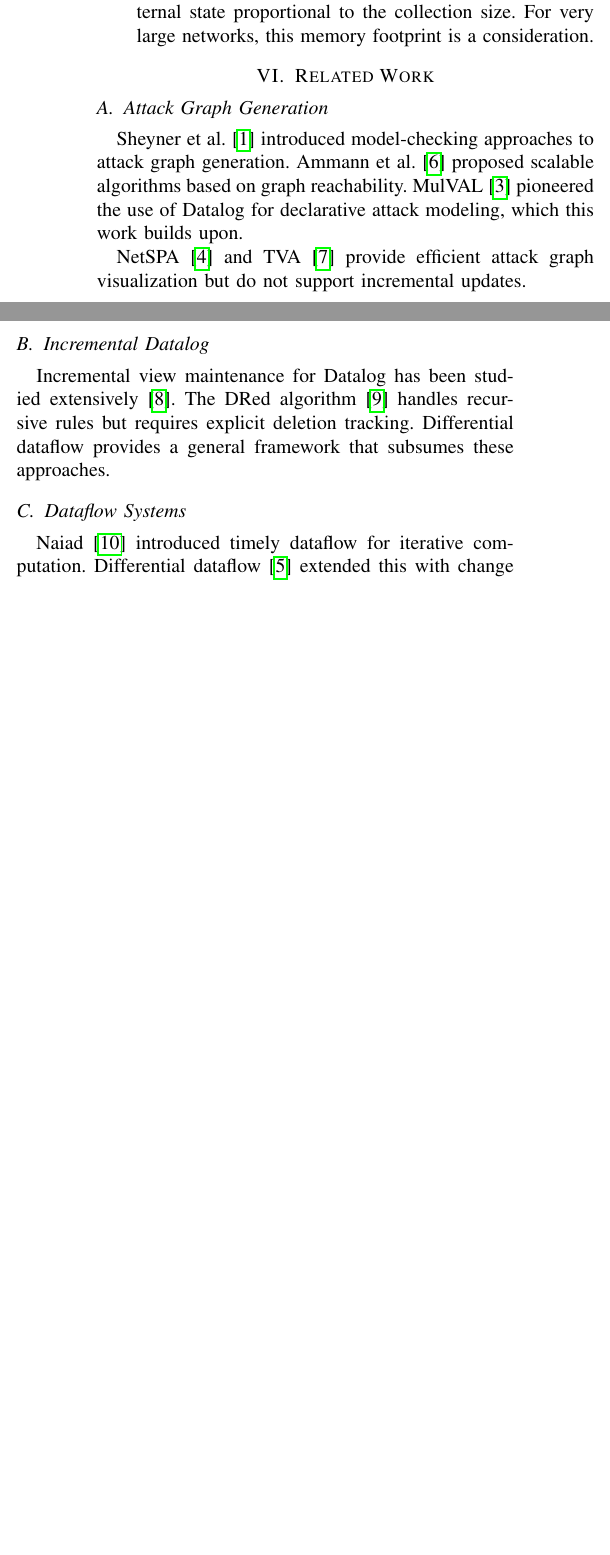
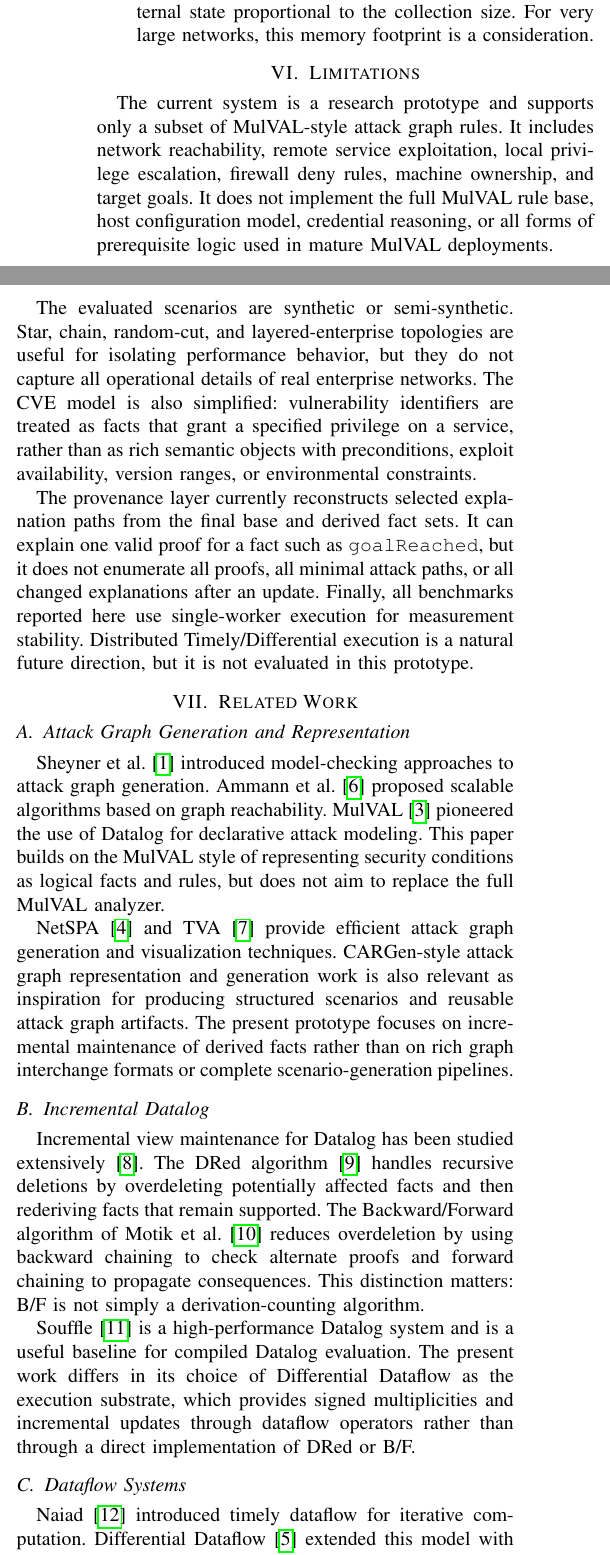
Before and after one commit to stefi19/DynamicAttackGraphs, a LaTeX paper (paper/main.tex): two parts of the columns of page 5 of 6, joined at a grey line, cut so that both start at the same text, the shorter picture padded with empty space. Compiled offline with pdfLaTeX; a missing font is replaced by an installed copy or a similar font; a LaTeX package or settings file that is missing is left out.

Commit message:
paper: document limitations and related work

```diff
--- a/paper/main.tex
+++ b/paper/main.tex
@@ -596,23 +600,53 @@ The implementation utilizes Rust and the \texttt{timely} dataflow framework. Key
 \end{itemize}
 
 % ============================================================================
+% LIMITATIONS
+% ============================================================================
+\section{Limitations}
+
+The current system is a research prototype and supports only a subset of
+MulVAL-style attack graph rules. It includes network reachability, remote
+service exploitation, local privilege escalation, firewall deny rules, machine
+ownership, and target goals. It does not implement the full MulVAL rule base,
+host configuration model, credential reasoning, or all forms of prerequisite
+logic used in mature MulVAL deployments.
+
+The evaluated scenarios are synthetic or semi-synthetic. Star, chain,
+random-cut, and layered-enterprise topologies are useful for isolating
+performance behavior, but they do not capture all operational details of real
+enterprise networks. The CVE model is also simplified: vulnerability identifiers
+are treated as facts that grant a specified privilege on a service, rather than
+as rich semantic objects with preconditions, exploit availability, version
+ranges, or environmental constraints.
+
+The provenance layer currently reconstructs selected explanation paths from the
+final base and derived fact sets. It can explain one valid proof for a fact such
+as \texttt{goalReached}, but it does not enumerate all proofs, all minimal
+attack paths, or all changed explanations after an update. Finally, all
+benchmarks reported here use single-worker execution for measurement stability.
+Distributed Timely/Differential execution is a natural future direction, but it
+is not evaluated in this prototype.
+
+% ============================================================================
 % RELATED WORK
 % ============================================================================
 \section{Related Work}
 
-\subsection{Attack Graph Generation}
+\subsection{Attack Graph Generation and Representation}
 
-Sheyner et al.~\cite{sheyner2002automated} introduced model-checking approaches to attack graph generation. Ammann et al.~\cite{ammann2002scalable} proposed scalable algorithms based on graph reachability. MulVAL~\cite{ou2006mulval} pioneered the use of Datalog for declarative attack modeling, which this work builds upon.
+Sheyner et al.~\cite{sheyner2002automated} introduced model-checking approaches to attack graph generation. Ammann et al.~\cite{ammann2002scalable} proposed scalable algorithms based on graph reachability. MulVAL~\cite{ou2006mulval} pioneered the use of Datalog for declarative attack modeling. This paper builds on the MulVAL style of representing security conditions as logical facts and rules, but does not aim to replace the full MulVAL analyzer.
 
-NetSPA~\cite{ingols2006practical} and TVA~\cite{jajodia2005topological} provide efficient attack graph visualization but do not support incremental updates.
+NetSPA~\cite{ingols2006practical} and TVA~\cite{jajodia2005topological} provide efficient attack graph generation and visualization techniques. CARGen-style attack graph representation and generation work is also relevant as inspiration for producing structured scenarios and reusable attack graph artifacts. The present prototype focuses on incremental maintenance of derived facts rather than on rich graph interchange formats or complete scenario-generation pipelines.
 
 \subsection{Incremental Datalog}
 
-Incremental view maintenance for Datalog has been studied extensively~\cite{gupta1993maintaining}. The DRed algorithm~\cite{staudt1995incremental} handles recursive rules but requires explicit deletion tracking. Differential dataflow provides a general framework that subsumes these approaches.
+Incremental view maintenance for Datalog has been studied extensively~\cite{gupta1993maintaining}. The DRed algorithm~\cite{staudt1995incremental} handles recursive deletions by overdeleting potentially affected facts and then rederiving facts that remain supported. The Backward/Forward algorithm of Motik et al.~\cite{motik2015incremental} reduces overdeletion by using backward chaining to check alternate proofs and forward chaining to propagate consequences. This distinction matters: B/F is not simply a derivation-counting algorithm.
+
+Souffle~\cite{souffle2016} is a high-performance Datalog system and is a useful baseline for compiled Datalog evaluation. The present work differs in its choice of Differential Dataflow as the execution substrate, which provides signed multiplicities and incremental updates through dataflow operators rather than through a direct implementation of DRed or B/F.
 
 \subsection{Dataflow Systems}
 
-Naiad~\cite{murray2013naiad} introduced timely dataflow for iterative computation. Differential dataflow~\cite{mcsherry2013differential} extended this with change tracking. This work represents the first application of differential dataflow to security analysis.
+Naiad~\cite{murray2013naiad} introduced timely dataflow for iterative computation. Differential Dataflow~\cite{mcsherry2013differential} extended this model with collections of signed differences and efficient incremental maintenance. This paper applies those ideas to a security-analysis prototype for MulVAL-style attack graph rules. The contribution is therefore an implementation and evaluation of this mapping, not a new dataflow system.
 
 % ============================================================================
 % CONCLUSION
```
Also changed, not shown: paper/references.bib (+18 -0 lines), paper/main.tex (13 more changed lines).
